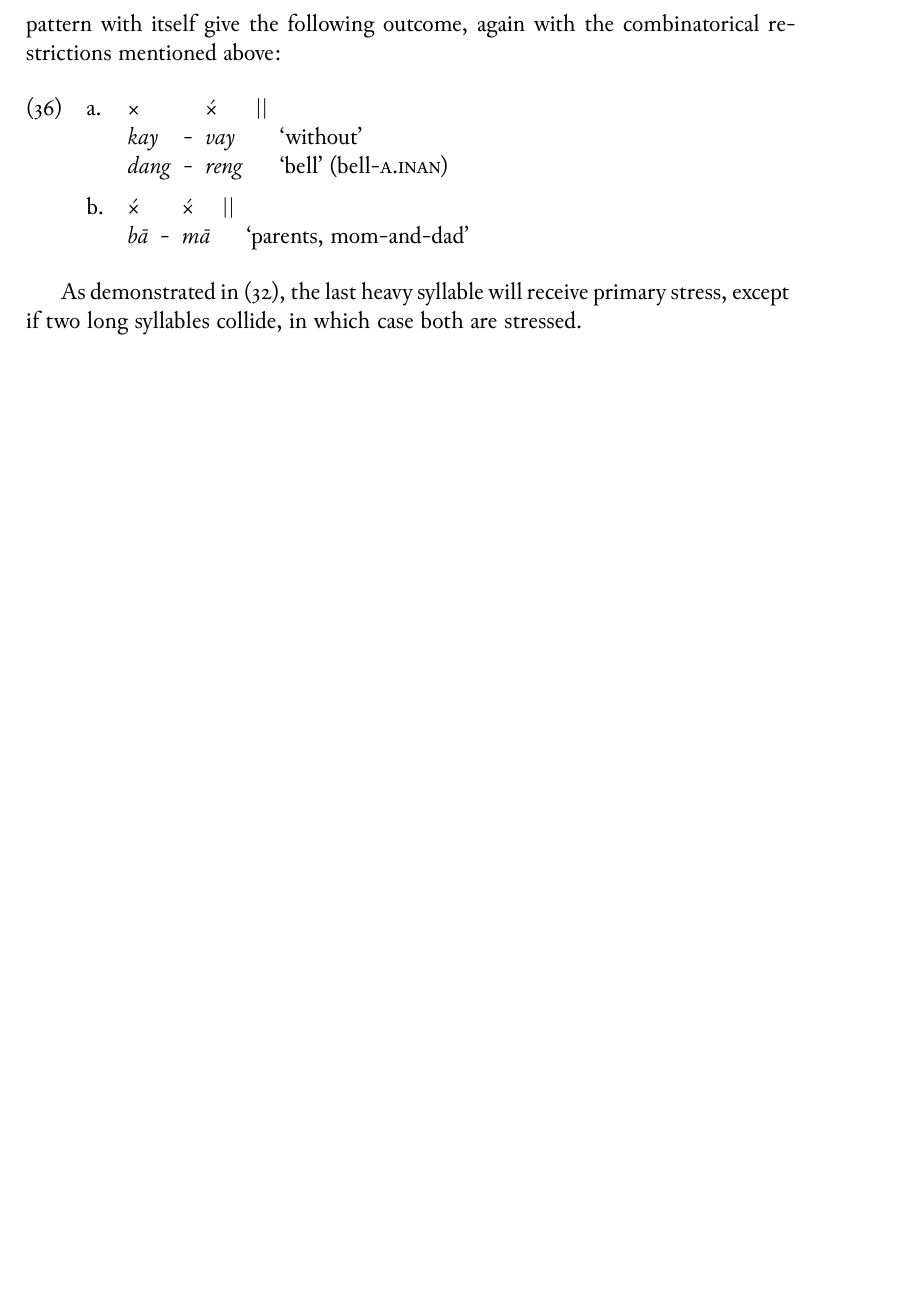
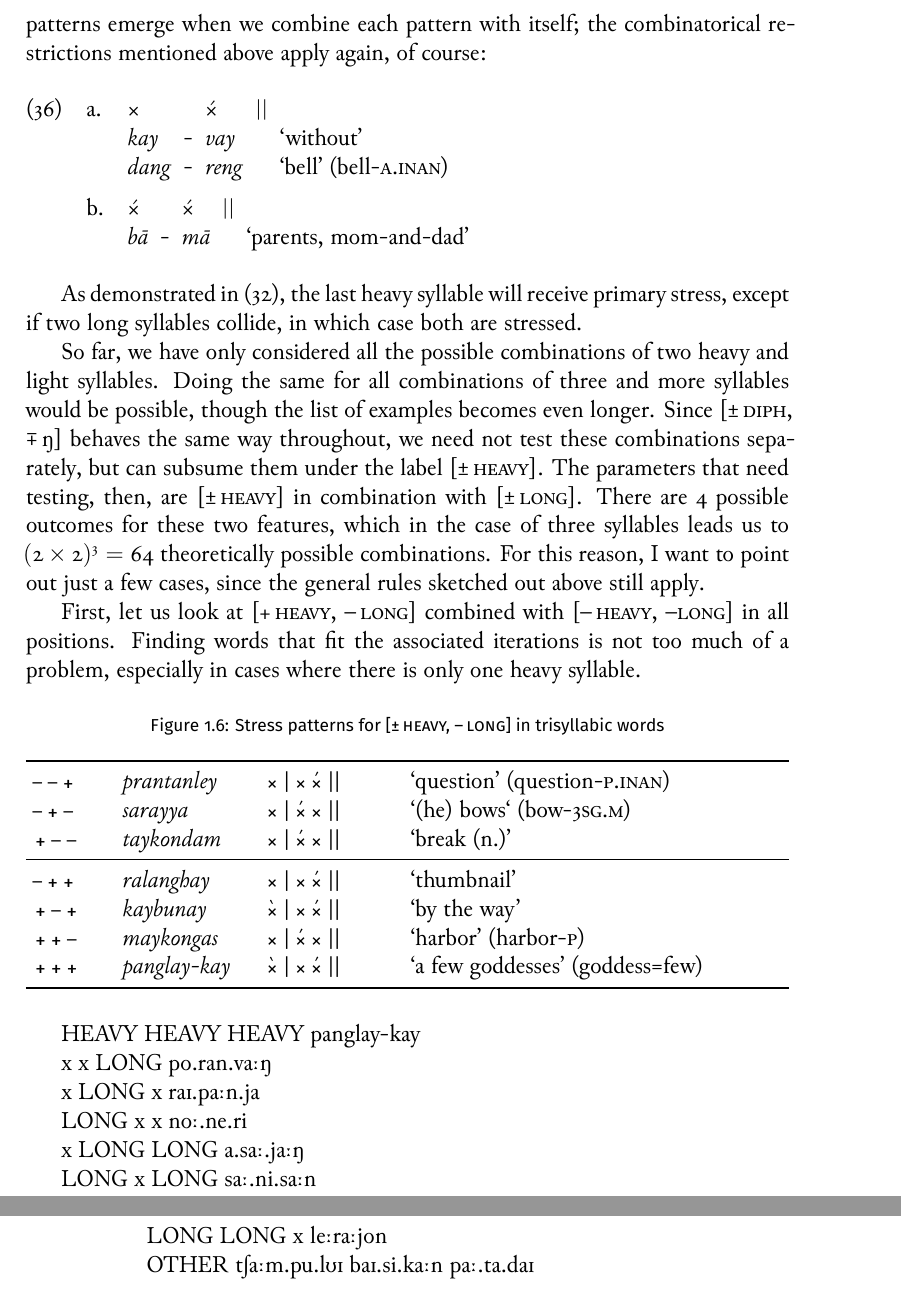
Before and after one commit to carbeck/ayerigrammar, a LaTeX thesis (grammar.tex, which reads chapters/phonology.tex): part of page 45 of 49 before the commit and two parts of pages 45 and 46 of 49 after it, the two joined at a grey line, cut at the place of the change, the shorter picture padded with empty space. The pictures show the PDF file grammar.pdf that the author committed with the source.

Commit message:
Examples for trisyllabic [± heavy, – long] combos

```diff
--- a/chapters/phonology.tex
+++ b/chapters/phonology.tex
@@ -2985,9 +2985,9 @@ be one possible combination of two syllables with a long vowel:
 \xe
 
 Combining two long syllables with each other will result in both being stressed,
-which is otherwise avoided in Ayeri, as we will see later. Combining each
-syllable pattern with itself give the following outcome, again with the
-combinatorical restrictions mentioned above:
+which is otherwise avoided in Ayeri, as we will see later. Moreover, the
+following patterns emerge when we combine each pattern with itself; the
+combinatorical restrictions mentioned above apply again, of course:
 
 \pex
 \a\begingl
@@ -3005,3 +3005,96 @@ combinatorical restrictions mentioned above:
 As demonstrated in (\ref{ex:lastheavy}), the last heavy syllable will receive
 primary stress, except if two long syllables collide, in which case both are
 stressed.
+
+So far, we have only considered all the possible combinations of two heavy and
+light syllables. Doing the same for all combinations of three and more syllables
+would be possible, though the list of examples becomes even longer. Since
+\textsc{[±\,diph, \raisebox{1.25ex}{\rotatebox{180}{±}}\,ŋ]} behaves the same
+way throughout, we need not test these combinations separately, but can subsume
+them under the label \textsc{[±\,heavy]}. The parameters that need testing,
+then, are \textsc{[±\,heavy]} in combination with \textsc{[±\,long]}. There are
+4 possible outcomes for these two features, which in the case of three
+syllables leads us to $(2 \times 2) ^ 3 = 64$ theoretically possible
+combinations. For this reason, I want to point out just a few cases, since the
+general rules sketched out above still apply.
+
+First, let us look at \textsc{[+\,heavy, –\,long]} combined with
+\textsc{[–\,heavy, –long]} in all positions. Finding words that fit the
+associated iterations is not too much of a problem, especially in cases where
+there is only one heavy syllable.
+
+\begin{figure}[ht]
+\caption{Stress patterns for \textsc{[±\,heavy, –\,long]} in trisyllabic words}
+\begin{tabu} to \linewidth {H[1] I[2] X[2] X[6]}
+\toprule
+
+– – +
+	& prantanley
+	& × | × ×́ ||
+	& `question' (question-\PargI{})
+	\\
+
+– + –
+	& sarayya
+	& × | ×́ × ||
+	& `(he) bows` (bow-\TsgM{})
+	\\
+
++ – –
+	& taykondam
+	& × | ×́ × ||
+	& `break (n.)'
+	\\
+
+\midrule
+
+– + +
+	& ralanghay
+	& × | × ×́ ||
+	& `thumbnail'
+	\\
+
++ – +
+	& kaybunay
+	& ×̀ | × ×́ ||
+	& `by the way'
+	\\
+
++ + –
+	& maykongas
+	& × | ×́ × ||
+	& `harbor' (harbor-\Parg{})
+	\\
+
++ + +
+	& panglay-kay
+	& ×̀ | × ×́ ||
+	& `a few goddesses' (goddess=few)
+	\\
+\bottomrule
+\end{tabu}
+\label{fig:3sylheavy}
+\end{figure}
+
+x	x	LONG
+po.ran.vaːŋ
+
+x	LONG	x
+raɪ.paːn.ja
+
+LONG	x	x
+noː.ne.ri
+
+x	LONG	LONG
+a.saː.jaːŋ
+
+LONG	x	LONG
+saː.ni.saːn
+
+LONG	LONG	x
+leːraːjon
+
+OTHER
+tʃaːm.pu.lʊɪ
+baɪ.si.kaːn
+paː.ta.daɪ
```
Also changed, not shown: grammar.tex (+1 -1 lines), grammar.pdf, chapters/phonology.tex (2 more changed lines).
